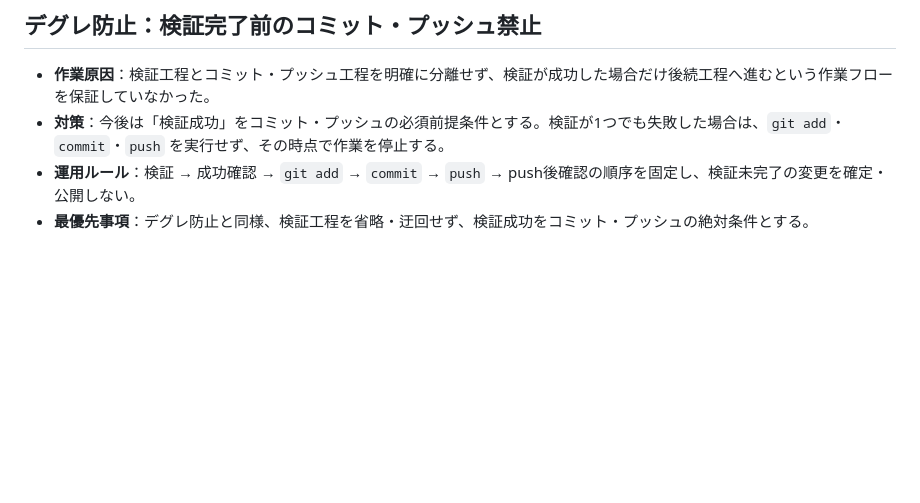
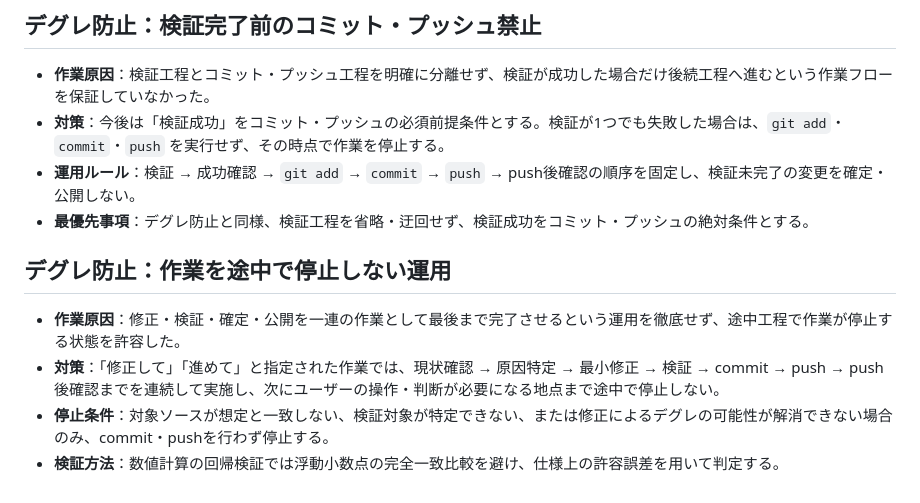
Before and after one commit to nontanon0313-crypto/Keirin-EV-Tool, a Markdown page: PROGRESS.md, the part around the change. GitHub-like rendering; blank space fills up the shorter version.

```diff
--- a/PROGRESS.md
+++ b/PROGRESS.md
@@ -222,3 +222,10 @@
 - **対策**：今後は「検証成功」をコミット・プッシュの必須前提条件とする。検証が1つでも失敗した場合は、`git add`・`commit`・`push` を実行せず、その時点で作業を停止する。
 - **運用ルール**：検証 → 成功確認 → `git add` → `commit` → `push` → push後確認の順序を固定し、検証未完了の変更を確定・公開しない。
 - **最優先事項**：デグレ防止と同様、検証工程を省略・迂回せず、検証成功をコミット・プッシュの絶対条件とする。
+
+## デグレ防止：作業を途中で停止しない運用
+
+- **作業原因**：修正・検証・確定・公開を一連の作業として最後まで完了させるという運用を徹底せず、途中工程で作業が停止する状態を許容した。
+- **対策**：「修正して」「進めて」と指定された作業では、現状確認 → 原因特定 → 最小修正 → 検証 → commit → push → push後確認までを連続して実施し、次にユーザーの操作・判断が必要になる地点まで途中で停止しない。
+- **停止条件**：対象ソースが想定と一致しない、検証対象が特定できない、または修正によるデグレの可能性が解消できない場合のみ、commit・pushを行わず停止する。
+- **検証方法**：数値計算の回帰検証では浮動小数点の完全一致比較を避け、仕様上の許容誤差を用いて判定する。
```
